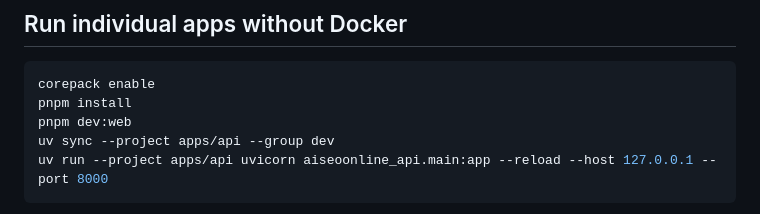
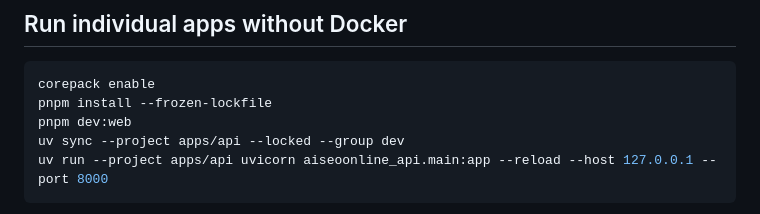
Before and after one commit to bharathuma/aiseoonline, a Markdown page: docs/getting-started.md, the part around the change. Drawn GitHub-style.

Commit message:
docs: use reproducible and privacy-conscious local commands

````diff
--- a/docs/getting-started.md
+++ b/docs/getting-started.md
@@ -41,9 +41,9 @@ The API, worker, and migration service use the same Python dependencies. Audit c
 
 ```bash
 corepack enable
-pnpm install
+pnpm install --frozen-lockfile
 pnpm dev:web
-uv sync --project apps/api --group dev
+uv sync --project apps/api --locked --group dev
 uv run --project apps/api uvicorn aiseoonline_api.main:app --reload --host 127.0.0.1 --port 8000
 ```
 
````
